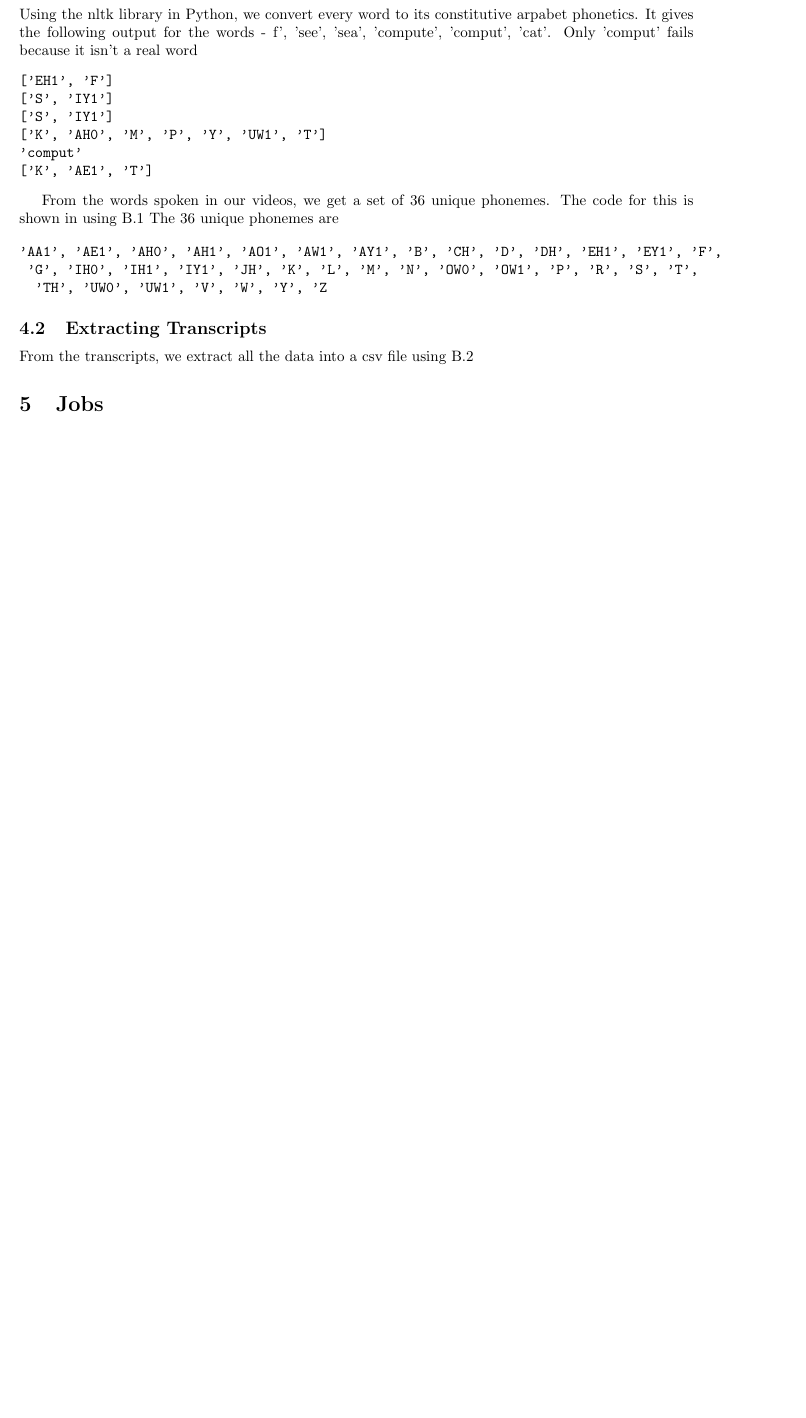
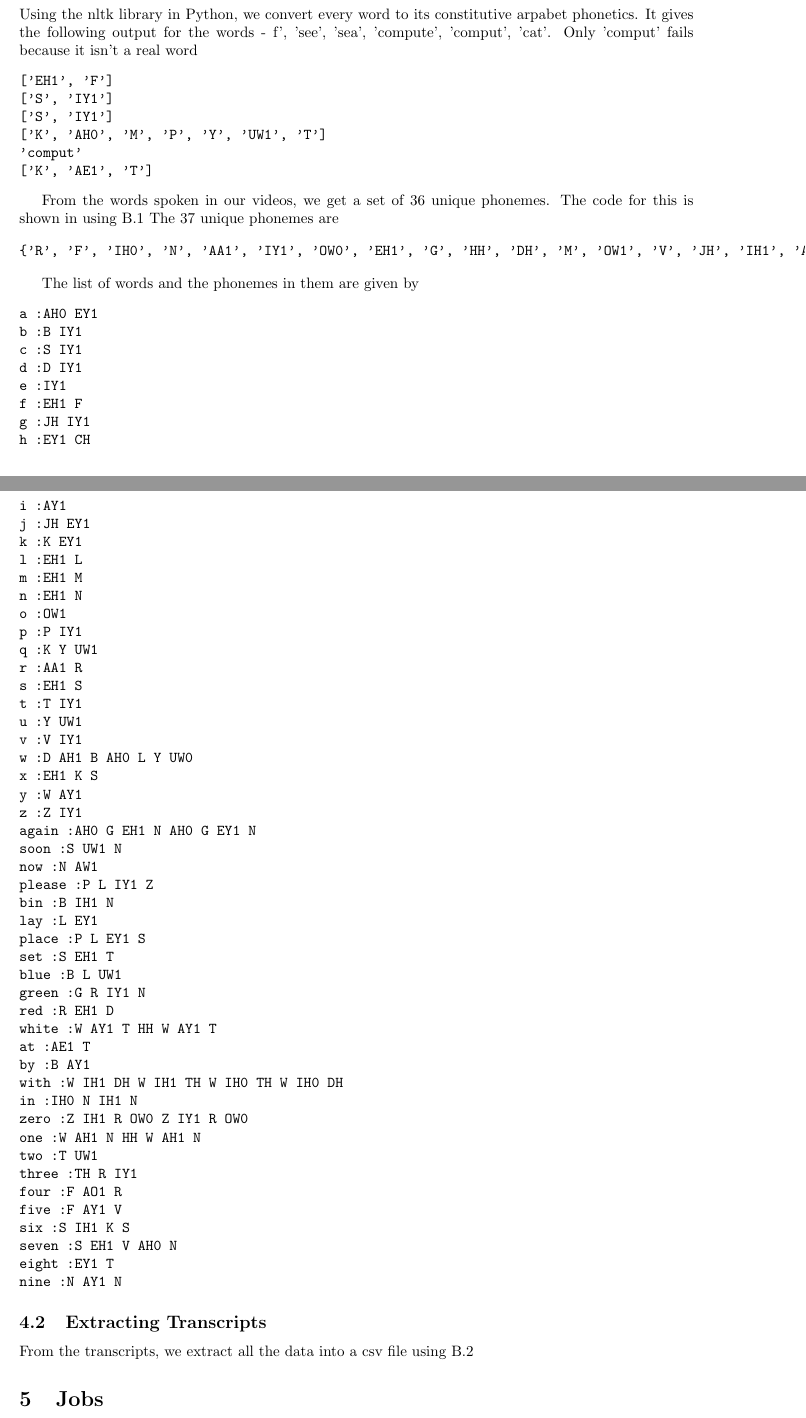
Before and after one commit to Dirivian/dynamic_lips, a LaTeX paper (Report/Report.tex): part of page 2 of 4 before the commit and two parts of pages 2 and 3 of 5 after it, the two joined at a grey line, cut so that both start at the same text, the shorter picture padded with empty space. Compiled offline with pdfLaTeX.

Commit message:
Phonemelist added

```diff
--- a/Report/Report.tex
+++ b/Report/Report.tex
@@ -114,12 +114,66 @@ Using the nltk library in Python, we convert every word to its constitutive arpa
 ['K', 'AE1', 'T']
 \end{verbatim}
 
-From the words spoken in our videos, we get a set of 36 unique phonemes. The code for this is shown in using \ref{Ph.py} The 36 unique phonemes are
+From the words spoken in our videos, we get a set of 36 unique phonemes. The code for this is shown in using \ref{Ph.py} The 37 unique phonemes are
 
 \begin{verbatim}
-'AA1', 'AE1', 'AH0', 'AH1', 'AO1', 'AW1', 'AY1', 'B', 'CH', 'D', 'DH', 'EH1', 'EY1', 'F',
- 'G', 'IH0', 'IH1', 'IY1', 'JH', 'K', 'L', 'M', 'N', 'OW0', 'OW1', 'P', 'R', 'S', 'T',
-  'TH', 'UW0', 'UW1', 'V', 'W', 'Y', 'Z
+{'R', 'F', 'IH0', 'N', 'AA1', 'IY1', 'OW0', 'EH1', 'G', 'HH', 'DH', 'M', 'OW1', 'V', 'JH', 'IH1', 'AH1', 'B', 'AE1', 'UW0', 'P', 'AH0', 'EY1', 'AY1', 'W', 'UW1', 'K', 'S', 'L', 'AW1', 'Y', 'Z', 'D', 'T', 'AO1', 'CH', 'TH'}
+\end{verbatim}
+
+The list of words and the phonemes in them are given by
+\begin{verbatim}
+a :AH0 EY1
+b :B IY1
+c :S IY1
+d :D IY1
+e :IY1
+f :EH1 F
+g :JH IY1
+h :EY1 CH
+i :AY1
+j :JH EY1
+k :K EY1
+l :EH1 L
+m :EH1 M
+n :EH1 N
+o :OW1
+p :P IY1
+q :K Y UW1
+r :AA1 R
+s :EH1 S
+t :T IY1
+u :Y UW1
+v :V IY1
+w :D AH1 B AH0 L Y UW0
+x :EH1 K S
+y :W AY1
+z :Z IY1
+again :AH0 G EH1 N AH0 G EY1 N
+soon :S UW1 N
+now :N AW1
+please :P L IY1 Z
+bin :B IH1 N
+lay :L EY1
+place :P L EY1 S
+set :S EH1 T
+blue :B L UW1
+green :G R IY1 N
+red :R EH1 D
+white :W AY1 T HH W AY1 T
+at :AE1 T
+by :B AY1
+with :W IH1 DH W IH1 TH W IH0 TH W IH0 DH
+in :IH0 N IH1 N
+zero :Z IH1 R OW0 Z IY1 R OW0
+one :W AH1 N HH W AH1 N
+two :T UW1
+three :TH R IY1
+four :F AO1 R
+five :F AY1 V
+six :S IH1 K S
+seven :S EH1 V AH0 N
+eight :EY1 T
+nine :N AY1 N
 \end{verbatim}
 
 \subsection{Extracting Transcripts}
```
Also changed, not shown: phonemelist.txt (added, +53 -0 lines), Report/Report.pdf, Report/Report.tex (19 more changed lines), 4 other files.
